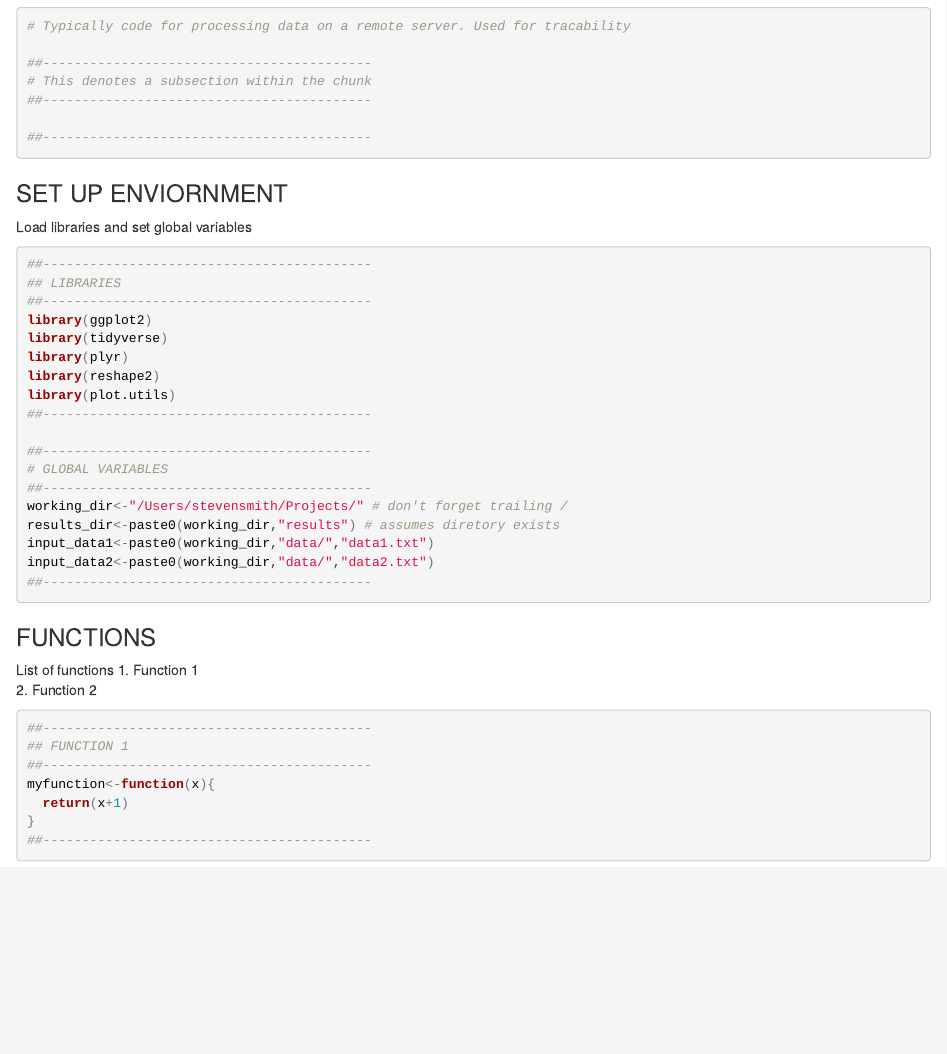
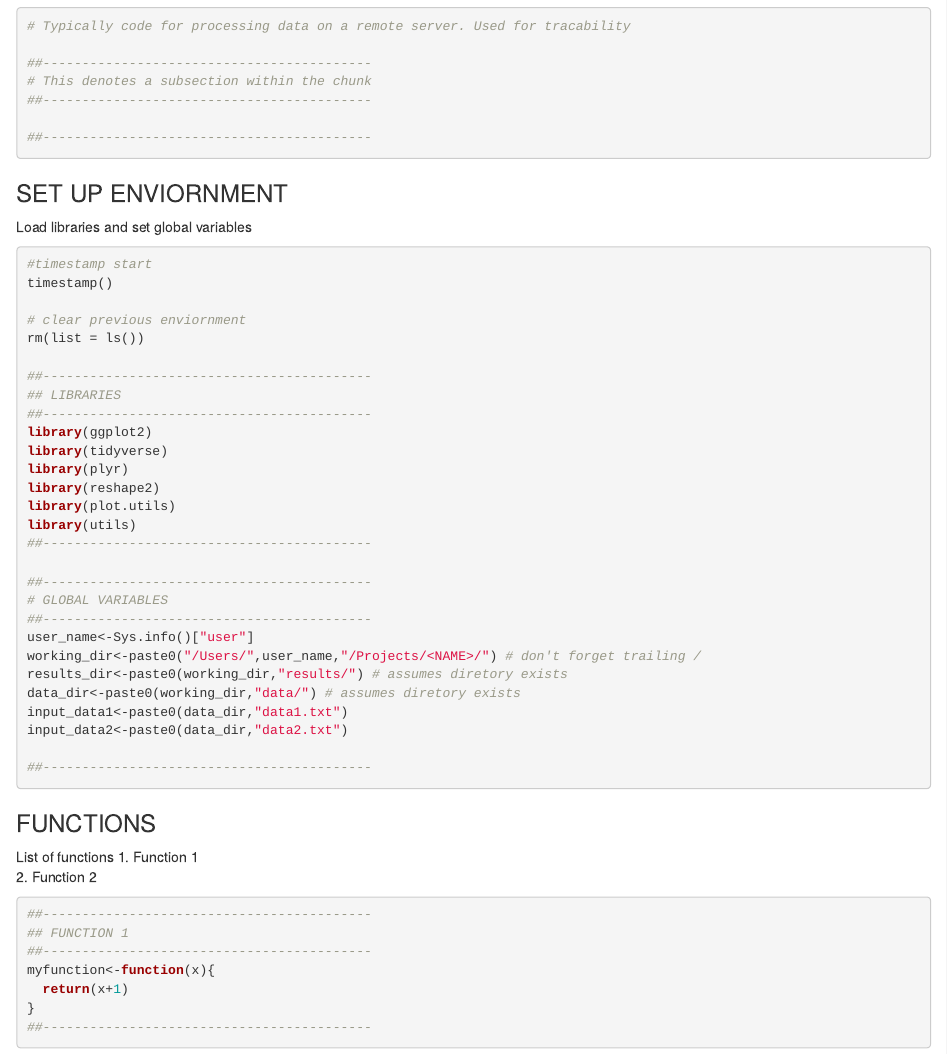
Before and after one commit to sbs87/R_custom_utils, an R Markdown document (TEMPLATE_MARKDOWN.Rmd): the page in a window 1100 px wide, from 820 px down. The pictures show the output file TEMPLATE_MARKDOWN.html that the author committed with the source, opened offline.

Commit message:
Update markdown template to include additional enviornment variables

````diff
--- a/TEMPLATE_MARKDOWN.Rmd
+++ b/TEMPLATE_MARKDOWN.Rmd
@@ -41,6 +41,11 @@ Process on a remote server
 ### SET UP ENVIORNMENT
 Load libraries and set global variables
 ```{r setup, eval=F}
+#timestamp start
+timestamp()
+
+# clear previous enviornment
+rm(list = ls())
 
 ##------------------------------------------
 ## LIBRARIES
@@ -50,15 +55,19 @@ library(tidyverse)
 library(plyr)
 library(reshape2)
 library(plot.utils)
+library(utils)
 ##------------------------------------------
 
 ##------------------------------------------
 # GLOBAL VARIABLES
 ##------------------------------------------
-working_dir<-"/Users/stevensmith/Projects/" # don't forget trailing /
-results_dir<-paste0(working_dir,"results") # assumes diretory exists
-input_data1<-paste0(working_dir,"data/","data1.txt")
-input_data2<-paste0(working_dir,"data/","data2.txt")
+user_name<-Sys.info()["user"]
+working_dir<-paste0("/Users/",user_name,"/Projects/<NAME>/") # don't forget trailing /
+results_dir<-paste0(working_dir,"results/") # assumes diretory exists
+data_dir<-paste0(working_dir,"data/") # assumes diretory exists
+input_data1<-paste0(data_dir,"data1.txt")
+input_data2<-paste0(data_dir,"data2.txt")
+
 ##------------------------------------------
 
 ```
````
Also changed, not shown: TEMPLATE_MARKDOWN.html.
